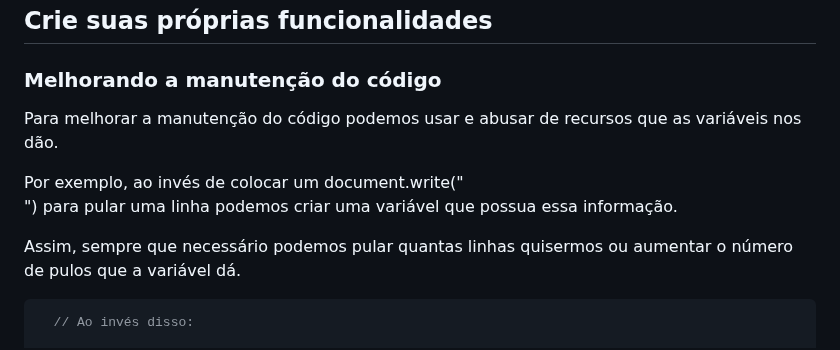
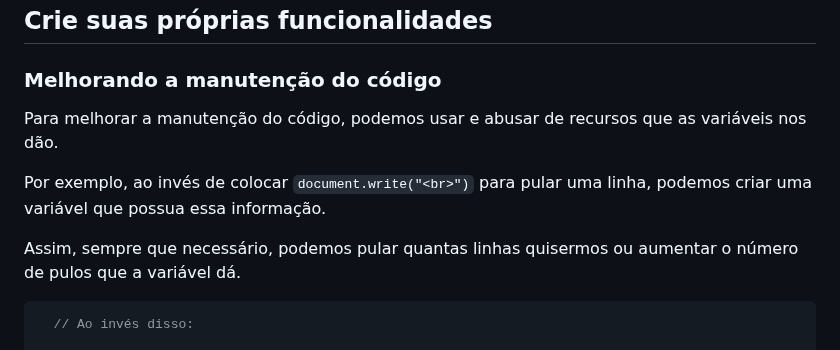
Before and after one commit to marlonprado04/PROGRAMA_NOVA_GERACAO, a Markdown page: README.md, the part around one of its changes. Rendered like a GitHub page.

Commit message:
alter readme

````diff
--- a/README.md
+++ b/README.md
@@ -212,12 +212,11 @@ Outro exemplo de uso para poupar código:
 
 ### Melhorando a manutenção do código
 
-Para melhorar a manutenção do código podemos usar e abusar de recursos
-que as variáveis nos dão.
+Para melhorar a manutenção do código, podemos usar e abusar de recursos que as variáveis nos dão.
 
-Por exemplo, ao invés de colocar um document.write("<br>") para pular uma linha podemos criar uma variável que possua essa informação.
+Por exemplo, ao invés de colocar `document.write("<br>")` para pular uma linha, podemos criar uma variável que possua essa informação.
 
-Assim, sempre que necessário podemos pular quantas linhas quisermos ou aumentar o número de pulos que a variável dá.
+Assim, sempre que necessário, podemos pular quantas linhas quisermos ou aumentar o número de pulos que a variável dá.
 
 ```javascript
   // Ao invés disso:
````
Also changed, not shown: other parts of README.md (+8 -8 lines).
